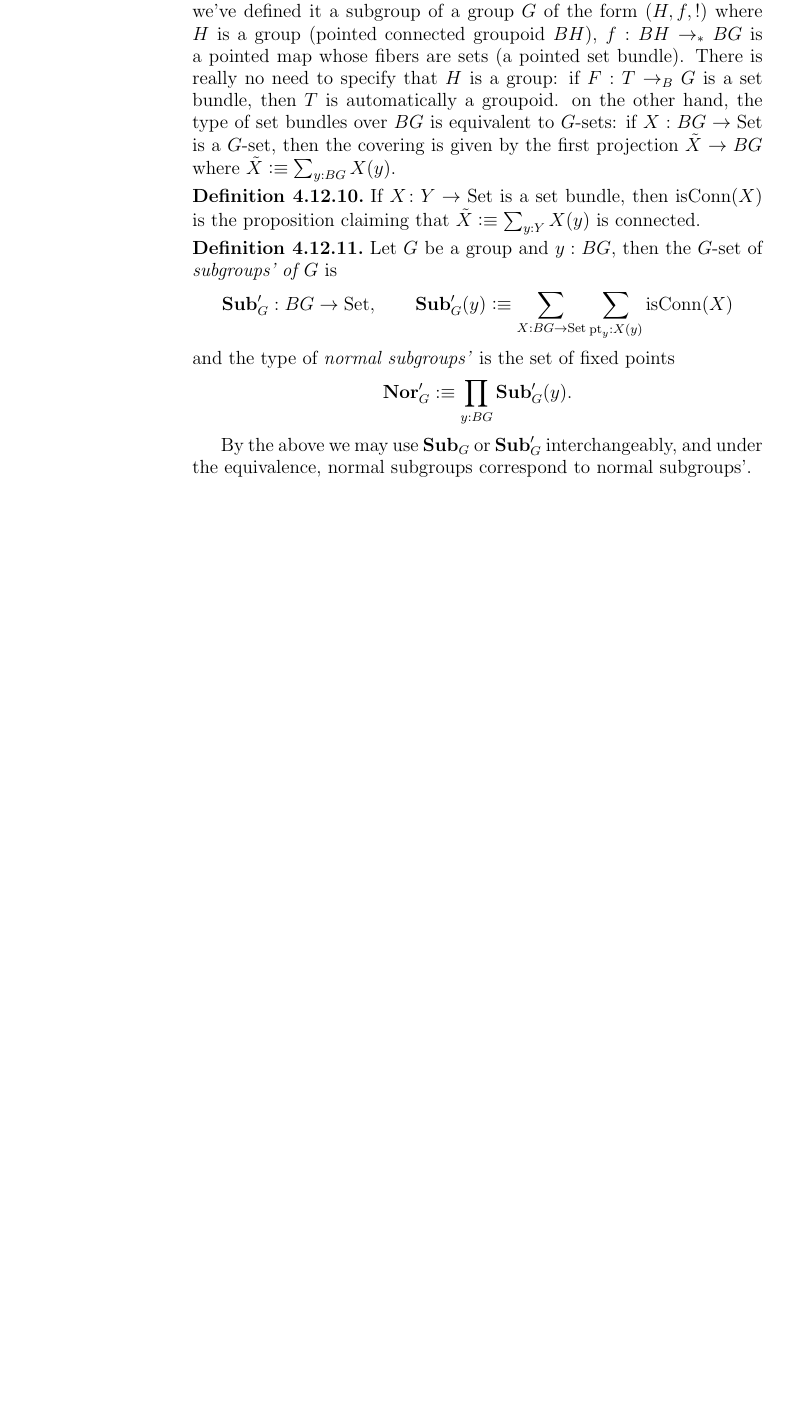
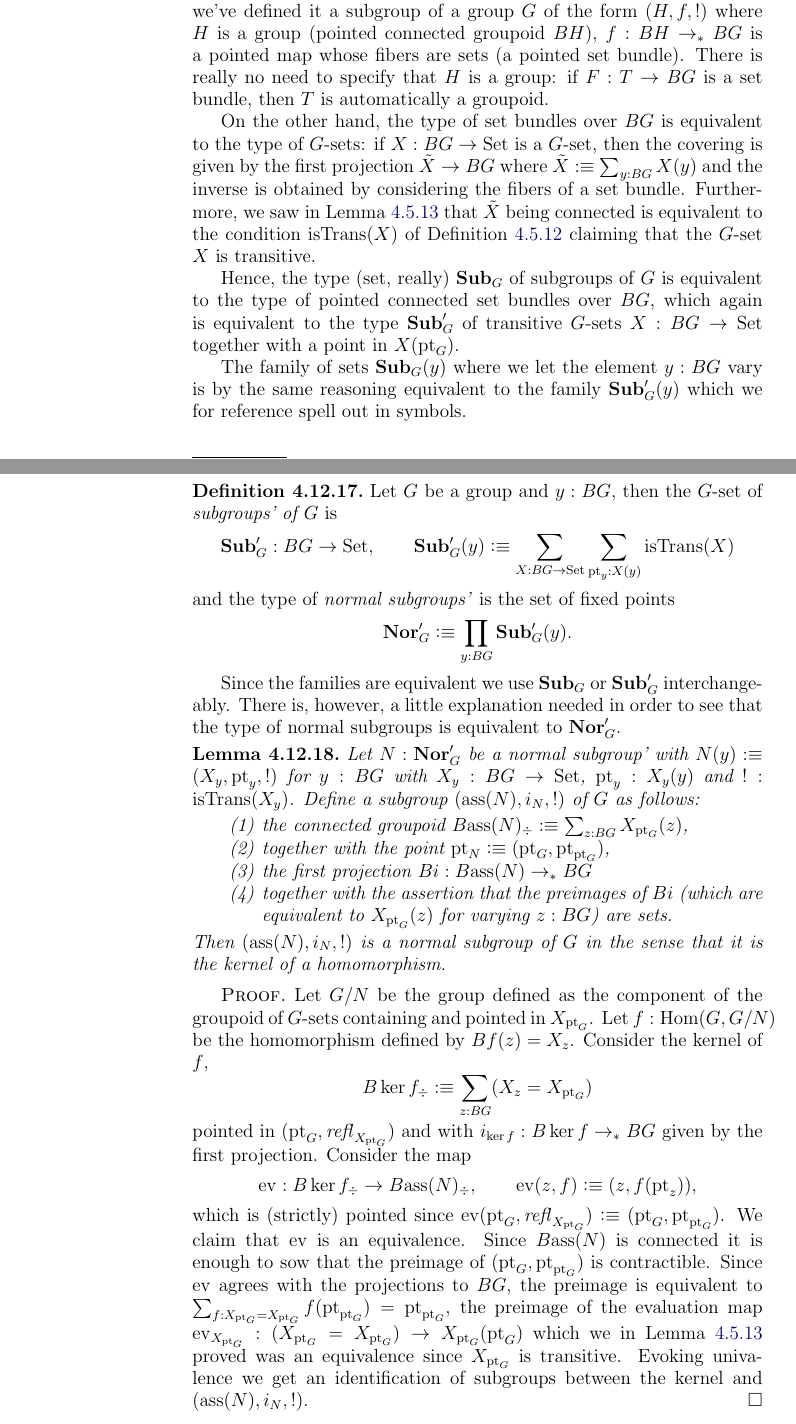
Before and after one commit to UniMath/SymmetryBook, a LaTeX thesis (book.tex, which reads group.tex): part of page 112 of 177 before the commit and two parts of pages 115 and 116 of 179 after it, the two joined at a grey line, cut so that both start at the same text, the shorter picture padded with empty space. Compiled offline with pdfLaTeX.

Commit message:
kernels and fixed points

```diff
--- a/group.tex
+++ b/group.tex
@@ -1529,22 +1568,6 @@ The first projection $\typesubgroup(G)\to BG$ is referred to as the \emph{\cover
 % \begin{remark}
 %   The permutation group $\Sigma_3$ has four nontrivial proper subgroups.  Three conjugate subgroups isomorphic as groups to $C_2$ and one normal one which is as a group is isomorphic to $C_3$.  The component containing the copies of $C_2$ is equivalent to a circle.
 % \end{remark}
-\sususe{Subgroups through $G$-sets}
-Occasionally it is useful to define ``subgroups'' slightly differently.
-As we've defined it a subgroup of a group $G$ of the form $(H,f,!)$ where $H$ is a group (pointed connected groupoid  $BH$), $f:BH\to_* BG$ is a pointed map whose fibers are sets (a pointed \covering).  There is really no need to specify that $H$ is a group: if $F:T\to_BG$ is a \covering, then $T$ is automatically a groupoid.  on the other hand,  the type of \coverings over $BG$ is equivalent to $G$-sets: if $X:BG\to\Set$ is a $G$-set, then the covering is given by the first projection $\tilde X\to BG$ where $\tilde X\defequi\sum_{y:BG}X(y)$.
-\begin{definition}
-  If $X\colon Y\to\Set$ is a \covering, then $\mathrm{isConn}(X)$ is the proposition claiming that $\tilde X\defequi\sum_{y:Y}X(y)$ is connected.
-\end{definition}
-\newcommand{\typenormal}{\mathbf{Nor}}
-\begin{definition}
-  Let $G$ be a group and $y:BG$, then the $G$-set of \emph{subgroups' of $G$} is
-  $$\typesubgroup_G':BG\to\Set,\qquad\typesubgroup_G'(y)\defequi\sum_{X:BG\to\Set}\sum_{\pt_y:X(y)}\mathrm{isConn}(X)$$
-and the type of \emph{normal subgroups'} is the set of fixed points
-$$\typenormal_G'\defequi\prod_{y:BG}\typesubgroup_G'(y).$$
-%A \emph{normal subgroup'} of $G$ is an element in $\typenormal_G'$.
-\end{definition}
-By the above we may use $\typesubgroup_G$ or $\typesubgroup_G'$ interchangeably, and under the equivalence, normal subgroups correspond to normal subgroups'.
-
 \sususe{Kernels and cokernels}
 \label{subsec:ker}
 %\newcommand{\ker}{\mathrm{ker}}
@@ -1635,6 +1658,46 @@ To the extent that it is needed, show the characterizing properties of kernels,
   An example from linear algebra: let $A$ be any $n\times n$-matrix with nonzero determinant and with integer entries, considered as a homomorphism $A:\Hom(\ZZ^n,\ZZ^n)$.  Then the cokernel of $A$ is a finite set with cardinality the absolute value of the determinant of $A$.  You might want to picture this as a $|\det(A)|$-fold \covering of the $n$-fold torus $(S^1)^{\times n}$ by itself.
 \end{example}
 
+
+\sususe{Subgroups through $G$-sets}
+Occasionally it is useful to define ``subgroups'' slightly differently.
+As we've defined it a subgroup of a group $G$ of the form $(H,f,!)$ where $H$ is a group (pointed connected groupoid  $BH$), $f:BH\to_* BG$ is a pointed map whose fibers are sets (a pointed \covering).  There is really no need to specify that $H$ is a group: if $F:T\to BG$ is a \covering, then $T$ is automatically a groupoid.
+
+On the other hand,  the type of \coverings over $BG$ is equivalent to the type of $G$-sets: if $X:BG\to\Set$ is a $G$-set, then the covering is given by the first projection $\tilde X\to BG$ where $\tilde X\defequi\sum_{y:BG}X(y)$ and the inverse is obtained by considering the fibers of a \covering.  Furthermore, we saw in \cref{lem:conistrans} that $\tilde X$ being connected is equivalent to the condition $\mathrm{isTrans}(X)$ of \cref{def:connectedGset} claiming that the $G$-set $X$ is transitive.
+
+Hence, the type (set, really) $\typesubgroup_G$ of subgroups of $G$ is equivalent to the type of pointed connected \coverings over $BG$, which again is equivalent to the type $\typesubgroup_G'$ of transitive $G$-sets $X:BG\to\Set$ together with a point in $X(\pt_G)$.
+
+The family of sets $\typesubgroup_G(y)$ where we let the element $y:BG$ vary is by the same reasoning equivalent to the family $\typesubgroup_G'(y)$ which we for reference spell out in symbols.
+
+\newcommand{\typenormal}{\mathbf{Nor}}
+\begin{definition}
+  Let $G$ be a group and $y:BG$, then the $G$-set of \emph{subgroups' of $G$} is
+  $$\typesubgroup_G':BG\to\Set,\qquad\typesubgroup_G'(y)\defequi\sum_{X:BG\to\Set}\sum_{\pt_y:X(y)}\mathrm{isTrans}(X)$$
+and the type of \emph{normal subgroups'} is the set of fixed points
+$$\typenormal_G'\defequi\prod_{y:BG}\typesubgroup_G'(y).$$
+%A \emph{normal subgroup'} of $G$ is an element in $\typenormal_G'$.
+\end{definition}
+Since the families are equivalent we use $\typesubgroup_G$ or $\typesubgroup_G'$ interchangeably.  There is, however, a little explanation needed in order to see that the type of normal subgroups is equivalent to $\typenormal'_G$.
+
+\begin{lemma}
+  Let $N:\typenormal'_G$ be a normal subgroup' with $N(y)\defequi (X_y,\pt_y,!)$ for $y:BG$ with $X_y:BG\to\Set$, $\pt_y:X_y(y)$ and $!:\mathrm{isTrans}(X_y)$.  Define a subgroup $(\mathrm{ass}(N),i_N,!)$ of $G$ as follows:
+  \begin{enumerate}
+  \item the connected groupoid $B\mathrm{ass}(N)_\div\defequi\sum_{z:BG}X_{\pt_G}(z)$,
+  \item together with the point $\pt_N\defequi(\pt_G,\pt_{\pt_G})$,
+  \item the first projection $Bi:B\mathrm{ass}(N)\to_*BG$
+  \item together with the assertion that the preimages of $Bi$ (which are equivalent to $X_{\pt_G}(z)$ for varying $z:BG$) are sets.
+  \end{enumerate}
+  Then $(\mathrm{ass}(N),i_N,!)$ is a normal subgroup of $G$ in the sense that it is the kernel of a homomorphism.
+\end{lemma}
+\begin{proof}
+  Let $G/N$ be the group defined as the component of the groupoid of $G$-sets containing and pointed in $X_{\pt_G}$.  Let $f:\Hom(G,G/N)$ be the homomorphism defined by $Bf(z)=X_z$.  Consider the kernel of $f$,
+$$B\ker f_\div\defequi\sum_{z:BG}(X_z=X_{\pt_G})$$
+pointed in $(\pt_G,\refl{X_{\pt_G}})$ and with $i_{\ker f}:B\ker f\to_*BG$ given by the first projection.  Consider the map
+$$\mathrm{ev}:B\ker f_\div\to B\mathrm{ass}(N)_\div,\qquad \mathrm{ev}(z,f)\defequi(z,f(\pt_z)),$$
+which is (strictly) pointed since $\mathrm{ev}(\pt_G,\refl{X_{\pt_G}})\defequi (\pt_G,\pt_{\pt_G})$.  We claim that $\mathrm{ev}$ is an equivalence.  Since $B\mathrm{ass}(N)$ is connected it is enough to sow that the preimage of $(\pt_G,\pt_{\pt_G})$ is contractible.  Since $\mathrm{ev}$ agrees with the projections to $BG$, the preimage is equivalent to $\sum_{f:X_{\pt_G}=X_{\pt_G}}f(\pt_{\pt_G})=\pt_{\pt_G}$, the preimage of the evaluation map
+$\mathrm{ev}_{X_{\pt_G}}:(X_{\pt_G}=X_{\pt_G})\to X_{\pt_G}(\pt_G)$ which we in \cref{lem:conistrans} proved was an equivalence since $X_{\pt_G}$ is transitive.  Evoking univalence we get an identification of subgroups between the kernel and $(\mathrm{ass}(N),i_N,!)$.
+\end{proof}
+\footnote{COMEBACK 190509 Do the converse and elevate constructions to definitions}
 \sususe{The pullback}
 \label{sec:pullback}
 
```
Also changed, not shown: group.tex (43 more changed lines).
